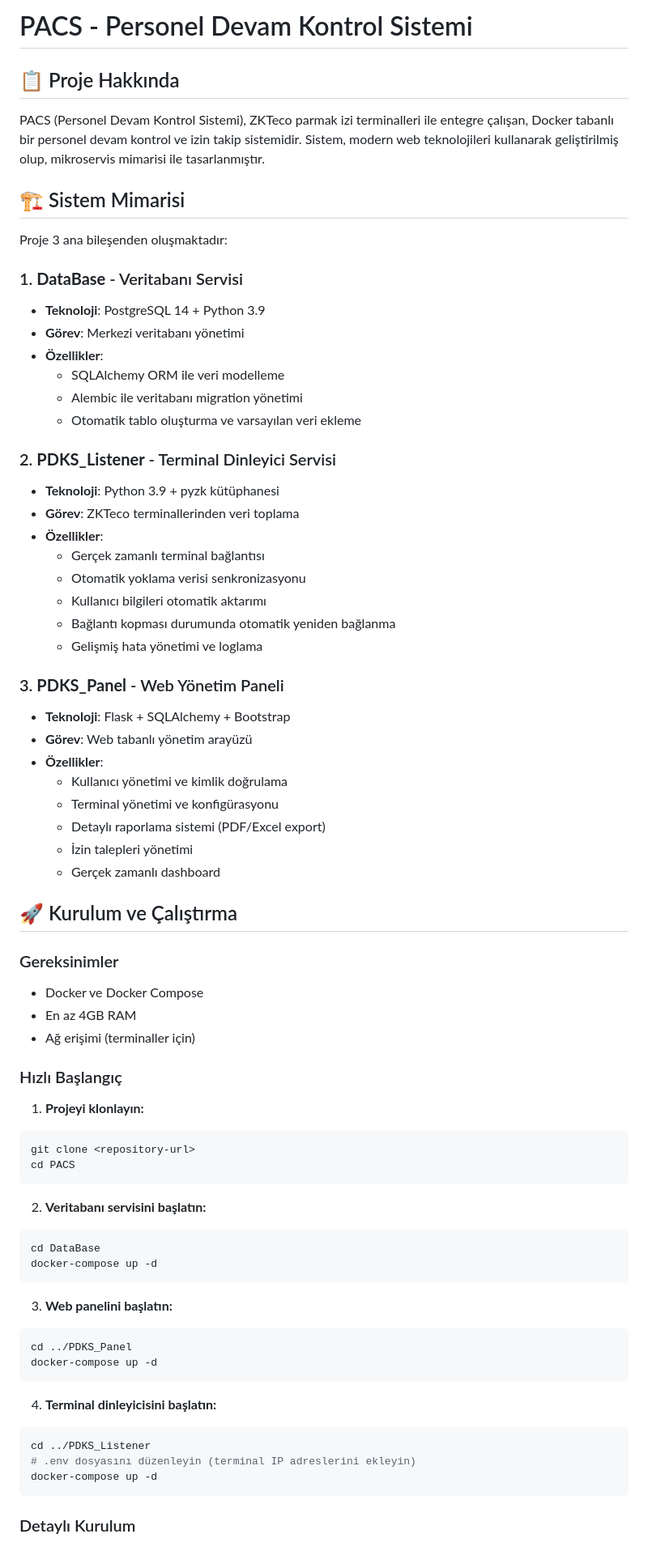
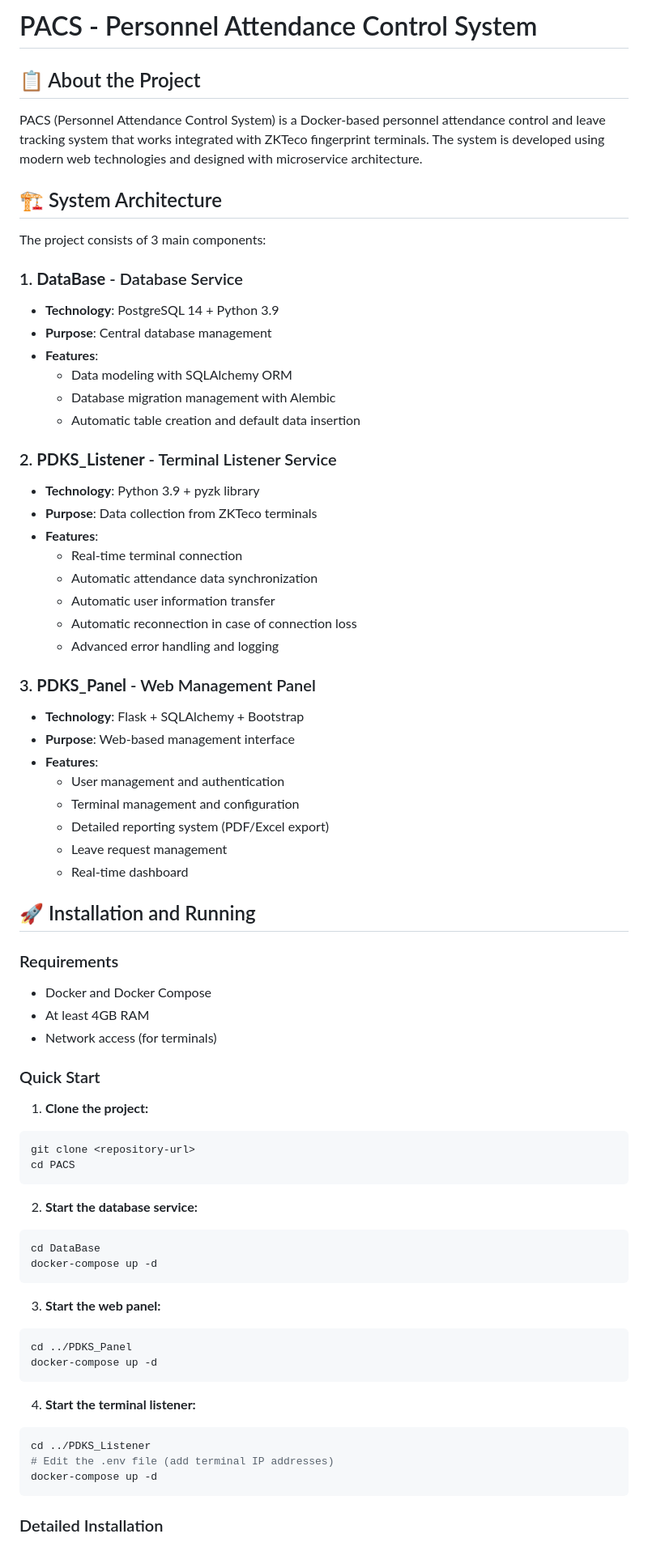
Before and after one commit to UtkayBattal/PACS, a Markdown page: README.md, the part around one of its changes. Shown at 81% size. Rendered like a GitHub page.

````diff
--- a/README.md
+++ b/README.md
@@ -1,74 +1,74 @@
-# PACS - Personel Devam Kontrol Sistemi
+# PACS - Personnel Attendance Control System
 
-## 📋 Proje Hakkında
+## 📋 About the Project
 
-PACS (Personel Devam Kontrol Sistemi), ZKTeco parmak izi terminalleri ile entegre çalışan, Docker tabanlı bir personel devam kontrol ve izin takip sistemidir. Sistem, modern web teknolojileri kullanarak geliştirilmiş olup, mikroservis mimarisi ile tasarlanmıştır.
+PACS (Personnel Attendance Control System) is a Docker-based personnel attendance control and leave tracking system that works integrated with ZKTeco fingerprint terminals. The system is developed using modern web technologies and designed with microservice architecture.
 
-## 🏗️ Sistem Mimarisi
+## 🏗️ System Architecture
 
-Proje 3 ana bileşenden oluşmaktadır:
+The project consists of 3 main components:
 
-### 1. **DataBase** - Veritabanı Servisi
-- **Teknoloji**: PostgreSQL 14 + Python 3.9
-- **Görev**: Merkezi veritabanı yönetimi
-- **Özellikler**:
-  - SQLAlchemy ORM ile veri modelleme
-  - Alembic ile veritabanı migration yönetimi
-  - Otomatik tablo oluşturma ve varsayılan veri ekleme
+### 1. **DataBase** - Database Service
+- **Technology**: PostgreSQL 14 + Python 3.9
+- **Purpose**: Central database management
+- **Features**:
+  - Data modeling with SQLAlchemy ORM
+  - Database migration management with Alembic
+  - Automatic table creation and default data insertion
 
-### 2. **PDKS_Listener** - Terminal Dinleyici Servisi
-- **Teknoloji**: Python 3.9 + pyzk kütüphanesi
-- **Görev**: ZKTeco terminallerinden veri toplama
-- **Özellikler**:
-  - Gerçek zamanlı terminal bağlantısı
-  - Otomatik yoklama verisi senkronizasyonu
-  - Kullanıcı bilgileri otomatik aktarımı
-  - Bağlantı kopması durumunda otomatik yeniden bağlanma
-  - Gelişmiş hata yönetimi ve loglama
+### 2. **PDKS_Listener** - Terminal Listener Service
+- **Technology**: Python 3.9 + pyzk library
+- **Purpose**: Data collection from ZKTeco terminals
+- **Features**:
+  - Real-time terminal connection
+  - Automatic attendance data synchronization
+  - Automatic user information transfer
+  - Automatic reconnection in case of connection loss
+  - Advanced error handling and logging
 
-### 3. **PDKS_Panel** - Web Yönetim Paneli
-- **Teknoloji**: Flask + SQLAlchemy + Bootstrap
-- **Görev**: Web tabanlı yönetim arayüzü
-- **Özellikler**:
-  - Kullanıcı yönetimi ve kimlik doğrulama
-  - Terminal yönetimi ve konfigürasyonu
-  - Detaylı raporlama sistemi (PDF/Excel export)
-  - İzin talepleri yönetimi
-  - Gerçek zamanlı dashboard
+### 3. **PDKS_Panel** - Web Management Panel
+- **Technology**: Flask + SQLAlchemy + Bootstrap
+- **Purpose**: Web-based management interface
+- **Features**:
+  - User management and authentication
+  - Terminal management and configuration
+  - Detailed reporting system (PDF/Excel export)
+  - Leave request management
+  - Real-time dashboard
 
-## 🚀 Kurulum ve Çalıştırma
+## 🚀 Installation and Running
 
-### Gereksinimler
-- Docker ve Docker Compose
-- En az 4GB RAM
-- Ağ erişimi (terminaller için)
+### Requirements
+- Docker and Docker Compose
+- At least 4GB RAM
+- Network access (for terminals)
 
-### Hızlı Başlangıç
+### Quick Start
 
-1. **Projeyi klonlayın:**
+1. **Clone the project:**
 ```bash
 git clone <repository-url>
 cd PACS
 ```
 
-2. **Veritabanı servisini başlatın:**
+2. **Start the database service:**
 ```bash
 cd DataBase
 docker-compose up -d
 ```
 
-3. **Web panelini başlatın:**
+3. **Start the web panel:**
 ```bash
 cd ../PDKS_Panel
 docker-compose up -d
 ```
 
-4. **Terminal dinleyicisini başlatın:**
+4. **Start the terminal listener:**
 ```bash
 cd ../PDKS_Listener
-# .env dosyasını düzenleyin (terminal IP adreslerini ekleyin)
+# Edit the .env file (add terminal IP addresses)
 docker-compose up -d
 ```
 
-### Detaylı Kurulum
+### Detailed Installation
 
````
Also changed, not shown: other parts of README.md (+176 -176 lines).
